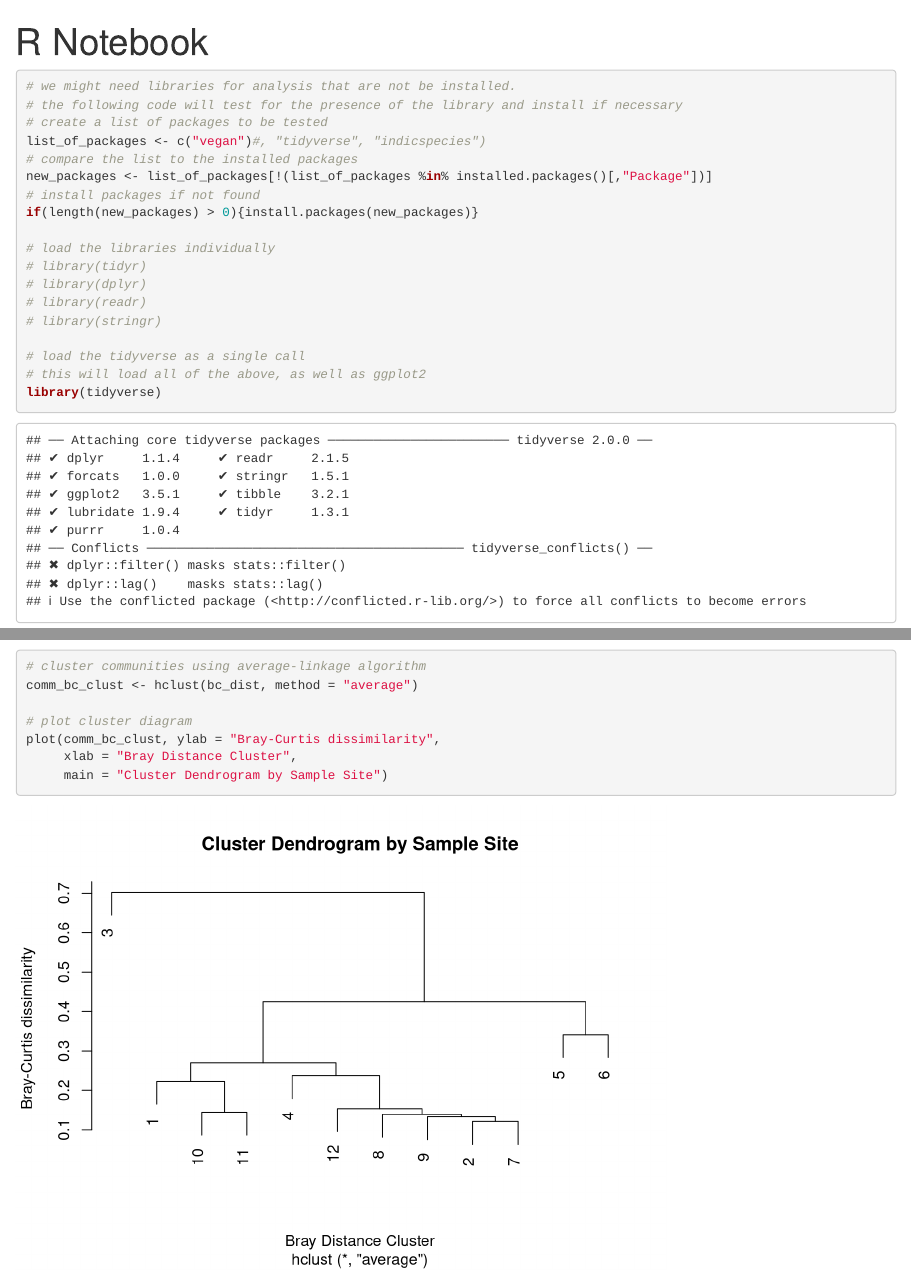
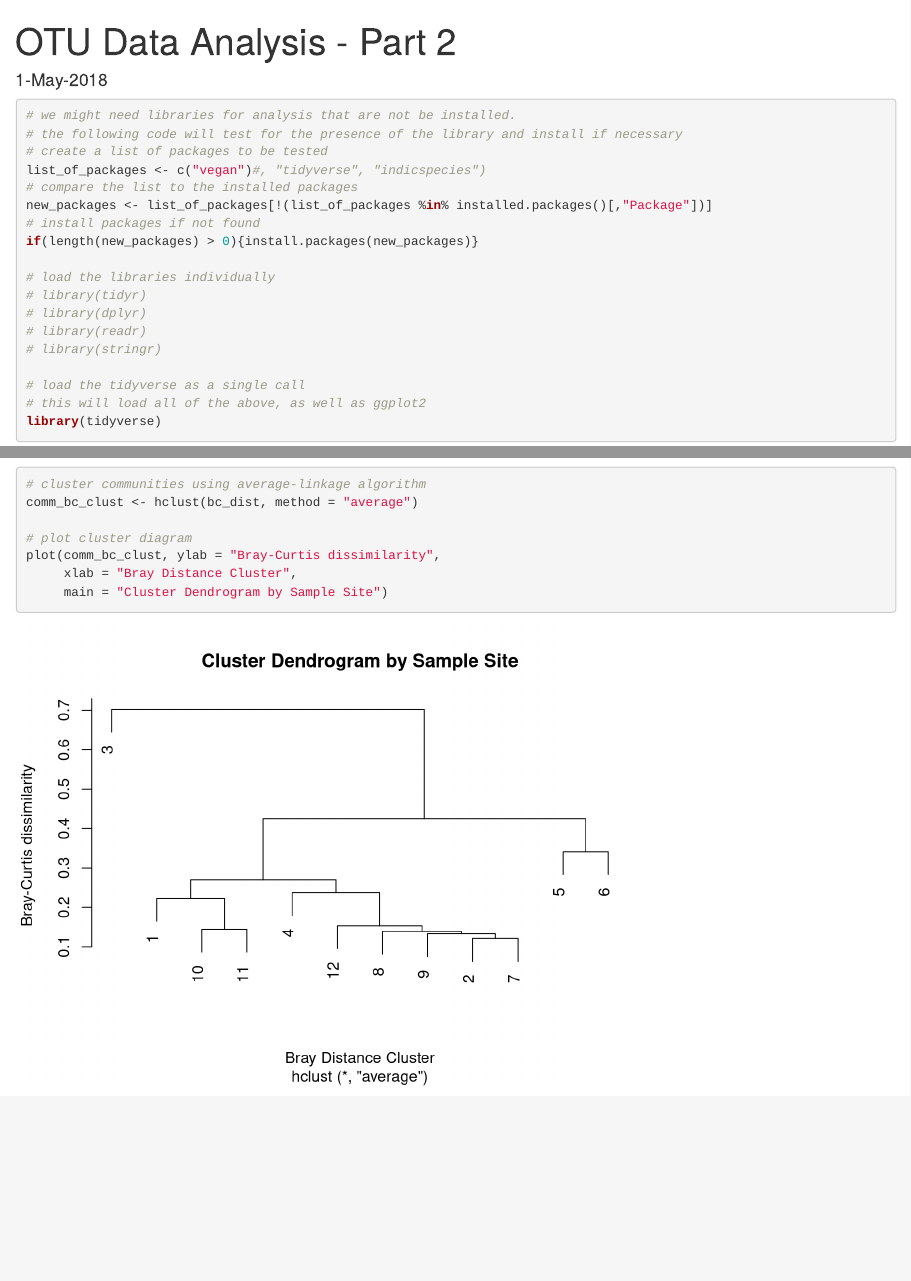
Before and after one commit to EVPP-505/otu_analysis, an R Markdown document (otu_analysis_part2.Rmd): the page in a window 1100 px wide, from its top, and a second part further down, joined at a grey line. Rendered offline with R 4.5, knitr and Pandoc, with nearby package versions; code that draws random numbers runs with fixed seeds of ours.

Commit message:
Added title to notebook

```diff
--- a/otu_analysis_part2.Rmd
+++ b/otu_analysis_part2.Rmd
@@ -1,5 +1,6 @@
 ---
-title: "R Notebook"
+title: "OTU Data Analysis - Part 2"
+date: "1-May-2018"
 output: html_notebook
 ---
 
```
